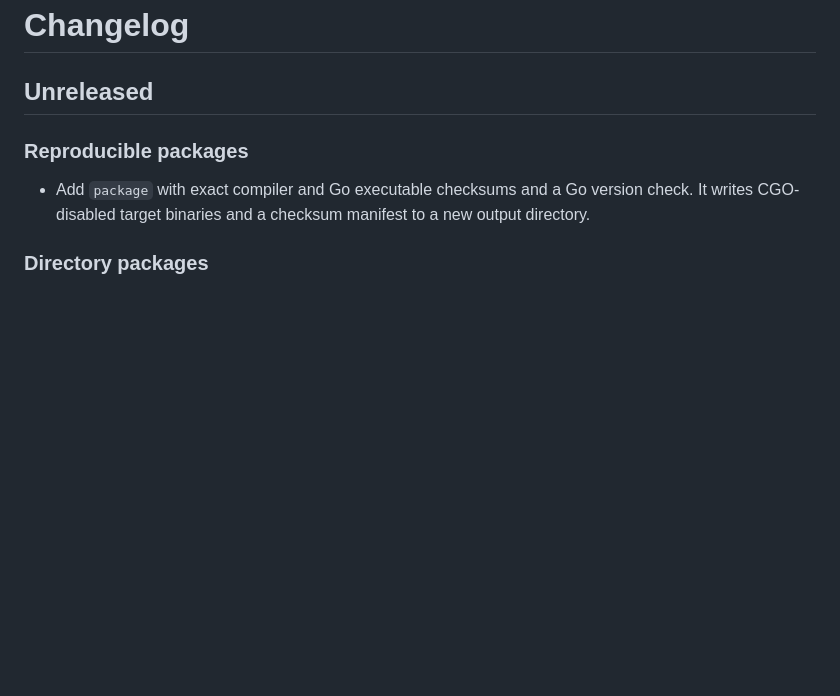
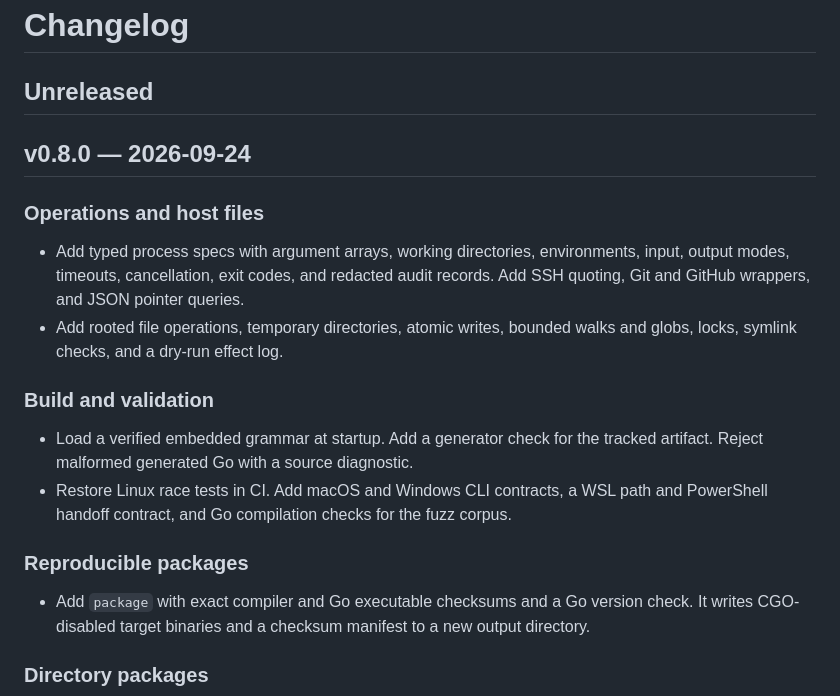
Before and after one commit to odvcencio/ferrous-wheel, a Markdown page: CHANGELOG.md, the part around the change. GitHub-like rendering; blank space fills up the shorter version.

```diff
--- a/CHANGELOG.md
+++ b/CHANGELOG.md
@@ -1,6 +1,25 @@
 # Changelog
 
 ## Unreleased
+
+## v0.8.0 — 2026-09-24
+
+### Operations and host files
+
+- Add typed process specs with argument arrays, working directories,
+  environments, input, output modes, timeouts, cancellation, exit codes, and
+  redacted audit records. Add SSH quoting, Git and GitHub wrappers, and JSON
+  pointer queries.
+- Add rooted file operations, temporary directories, atomic writes, bounded
+  walks and globs, locks, symlink checks, and a dry-run effect log.
+
+### Build and validation
+
+- Load a verified embedded grammar at startup. Add a generator check for the
+  tracked artifact. Reject malformed generated Go with a source diagnostic.
+- Restore Linux race tests in CI. Add macOS and Windows CLI contracts, a WSL
+  path and PowerShell handoff contract, and Go compilation checks for the fuzz
+  corpus.
 
 ### Reproducible packages
 
```
Also changed, not shown: README.md (+5 -6 lines).
